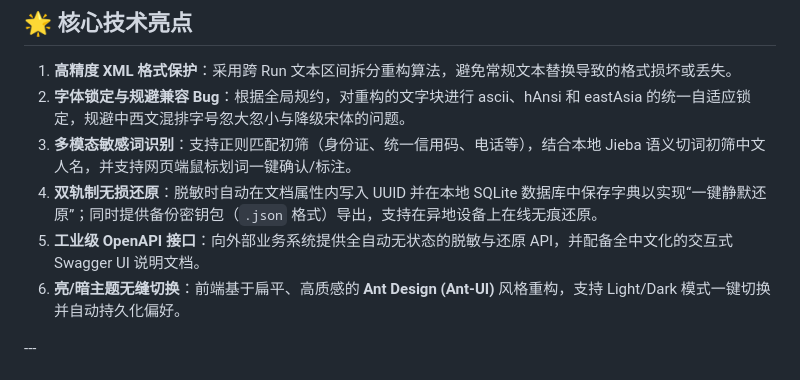
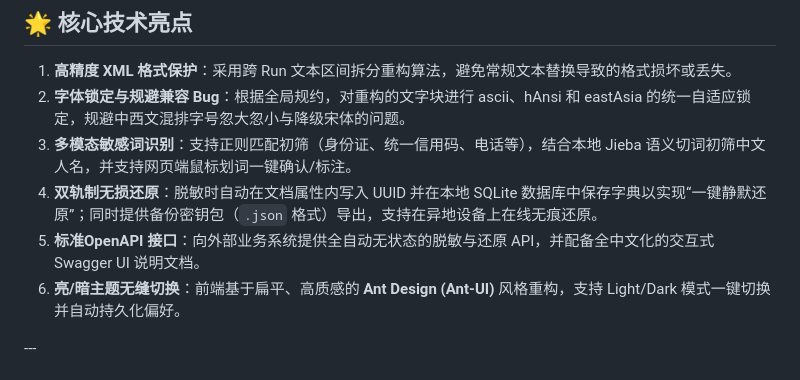
Before and after one commit to Seeken-dai/contractMasker, a Markdown page: README.md, the part around the change. GitHub-like rendering.

Commit message:
Update README.md
优化了描述内容

```diff
--- a/README.md
+++ b/README.md
@@ -10,7 +10,7 @@
 2. **字体锁定与规避兼容 Bug**：根据全局规约，对重构的文字块进行 ascii、hAnsi 和 eastAsia 的统一自适应锁定，规避中西文混排字号忽大忽小与降级宋体的问题。
 3. **多模态敏感词识别**：支持正则匹配初筛（身份证、统一信用码、电话等），结合本地 Jieba 语义切词初筛中文人名，并支持网页端鼠标划词一键确认/标注。
 4. **双轨制无损还原**：脱敏时自动在文档属性内写入 UUID 并在本地 SQLite 数据库中保存字典以实现“一键静默还原”；同时提供备份密钥包（`.json` 格式）导出，支持在异地设备上在线无痕还原。
-5. **工业级 OpenAPI 接口**：向外部业务系统提供全自动无状态的脱敏与还原 API，并配备全中文化的交互式 Swagger UI 说明文档。
+5. **标准OpenAPI 接口**：向外部业务系统提供全自动无状态的脱敏与还原 API，并配备全中文化的交互式 Swagger UI 说明文档。
 6. **亮/暗主题无缝切换**：前端基于扁平、高质感的 **Ant Design (Ant-UI)** 风格重构，支持 Light/Dark 模式一键切换并自动持久化偏好。
 
 \---
```
